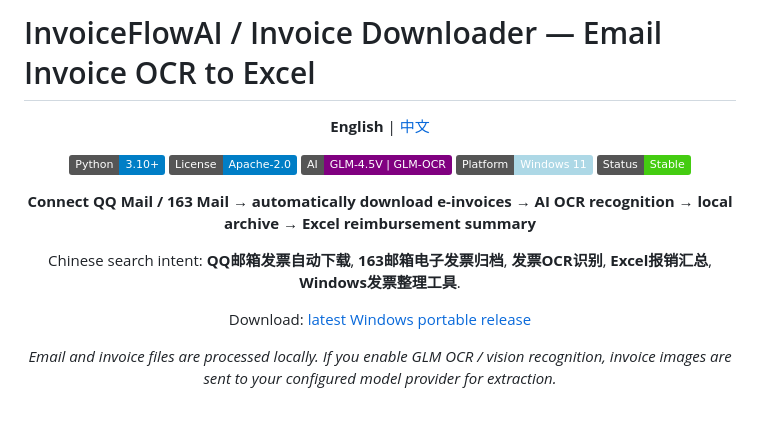
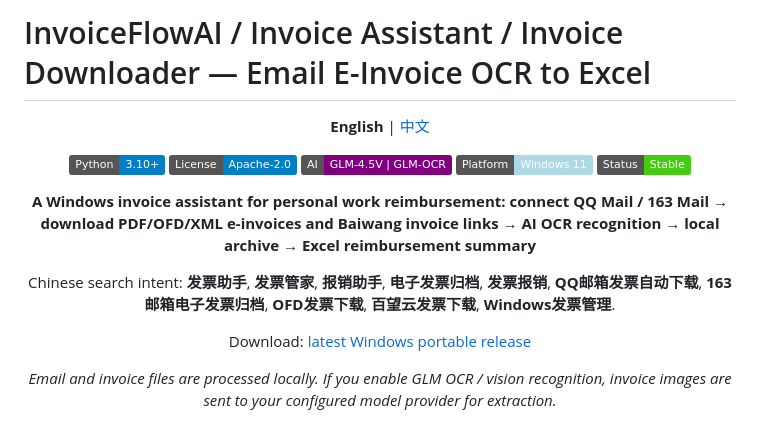
Before and after one commit to EthanYoQ/Invoice-Downloader, a Markdown page: README.md, the part around the change. Rendered like a GitHub page; badges without logos.

```diff
--- a/README.md
+++ b/README.md
@@ -1,4 +1,4 @@
-# InvoiceFlowAI / Invoice Downloader — Email Invoice OCR to Excel
+# InvoiceFlowAI / Invoice Assistant / Invoice Downloader — Email E-Invoice OCR to Excel
 
 <div align="center">
 
@@ -17,9 +17,9 @@
 ![Platform](https://img.shields.io/badge/Platform-Windows%2011-lightblue?logo=windows)
 ![Status](https://img.shields.io/badge/Status-Stable-brightgreen)
 
-**Connect QQ Mail / 163 Mail → automatically download e-invoices → AI OCR recognition → local archive → Excel reimbursement summary**
+**A Windows invoice assistant for personal work reimbursement: connect QQ Mail / 163 Mail → download PDF/OFD/XML e-invoices and Baiwang invoice links → AI OCR recognition → local archive → Excel reimbursement summary**
 
-Chinese search intent: **QQ邮箱发票自动下载**, **163邮箱电子发票归档**, **发票OCR识别**, **Excel报销汇总**, **Windows发票整理工具**.
+Chinese search intent: **发票助手**, **发票管家**, **报销助手**, **电子发票归档**, **发票报销**, **QQ邮箱发票自动下载**, **163邮箱电子发票归档**, **OFD发票下载**, **百望云发票下载**, **Windows发票管理**.
 
 Download: [latest Windows portable release](https://github.com/EthanYoQ/Invoice-Downloader/releases/latest)
 
```
Also changed, not shown: README_zh.md (+3 -3 lines).
